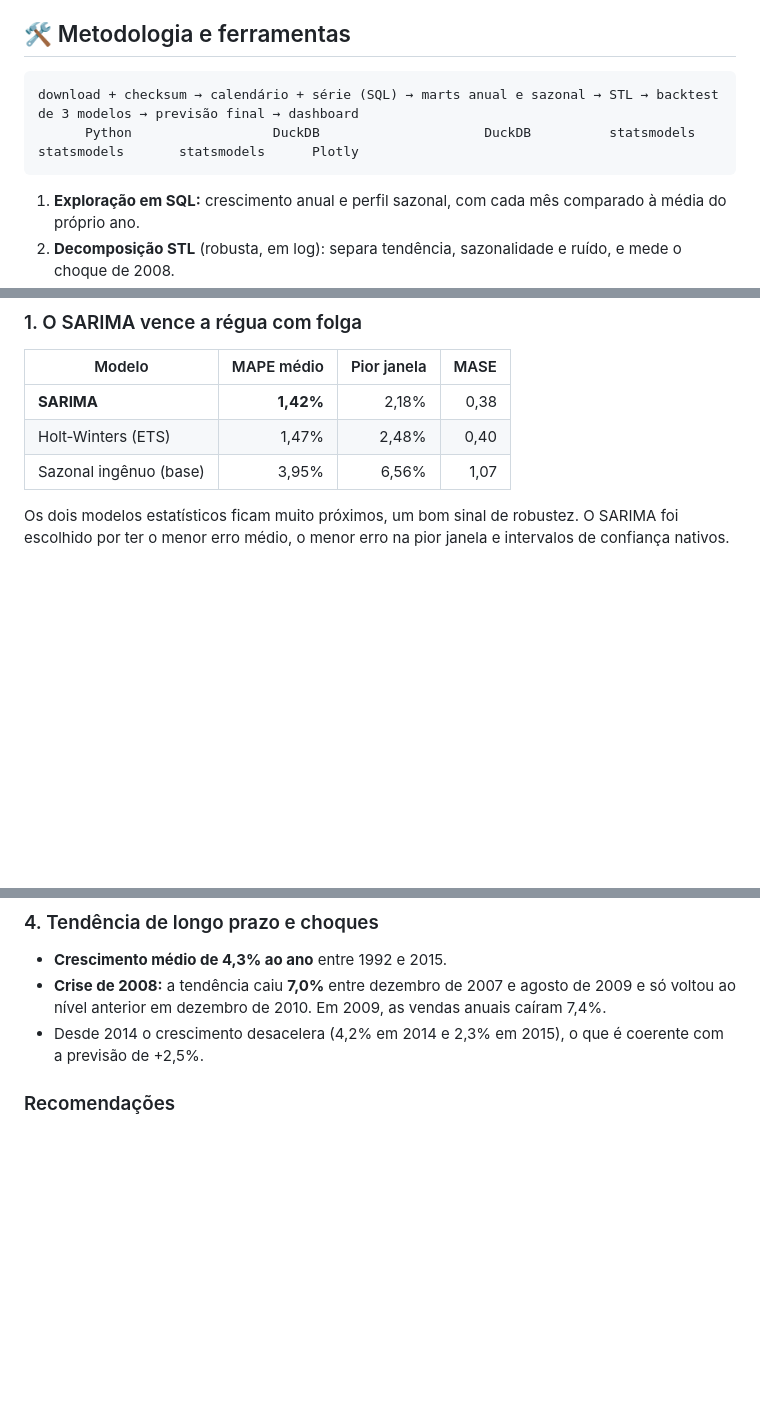
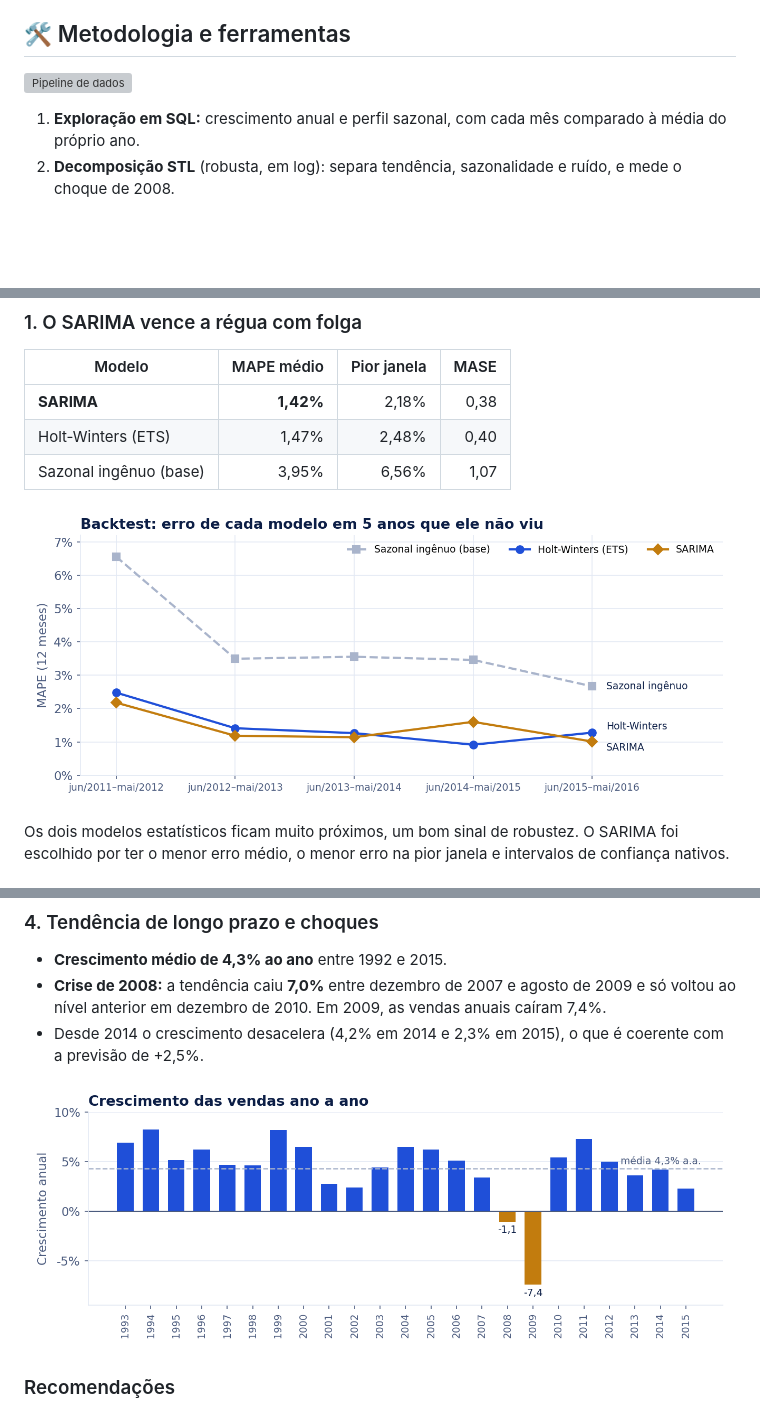
Before and after one commit to bishoppython/previsao-vendas-varejo, a Markdown page: README.md, 3 parts joined by grey strips. GitHub-like rendering; pictures changed too: docs/img/backtest.png (added), docs/img/crescimento_anual.png (added); blank space fills up the shorter version; grey boxes are pictures that could not be loaded.

Commit message:
README: dashboard, diagrama do pipeline e novos gráficos; CI no GitHub Actions
Co-Authored-By: Claude Opus 5.5 <noreply@anthropic.com>

````diff
--- a/README.md
+++ b/README.md
@@ -31,10 +33,7 @@ Compras, estoque, contratação temporária e fluxo de caixa dependem de quanto
 
 ## 🛠️ Metodologia e ferramentas
 
-```
-download + checksum → calendário + série (SQL) → marts anual e sazonal → STL → backtest de 3 modelos → previsão final → dashboard
-      Python                  DuckDB                     DuckDB          statsmodels    statsmodels       statsmodels      Plotly
-```
+![Pipeline de dados](docs/img/pipeline.svg)
 
 1. **Exploração em SQL:** crescimento anual e perfil sazonal, com cada mês comparado à média do próprio ano.
 2. **Decomposição STL** (robusta, em log): separa tendência, sazonalidade e ruído, e mede o choque de 2008.
@@ -57,6 +56,8 @@ download + checksum → calendário + série (SQL) → marts anual e sazonal →
 | Holt-Winters (ETS) | 1,47% | 2,48% | 0,40 |
 | Sazonal ingênuo (base) | 3,95% | 6,56% | 1,07 |
 
+![Erro de cada modelo no backtest](docs/img/backtest.png)
+
 Os dois modelos estatísticos ficam muito próximos, um bom sinal de robustez. O SARIMA foi escolhido por ter o menor erro médio, o menor erro na pior janela e intervalos de confiança nativos.
 
 ### 2. Previsão: +2,5% nos próximos 12 meses
@@ -78,6 +79,8 @@ Os dois modelos estatísticos ficam muito próximos, um bom sinal de robustez. O
 - **Crescimento médio de 4,3% ao ano** entre 1992 e 2015.
 - **Crise de 2008:** a tendência caiu **7,0%** entre dezembro de 2007 e agosto de 2009 e só voltou ao nível anterior em dezembro de 2010. Em 2009, as vendas anuais caíram 7,4%.
 - Desde 2014 o crescimento desacelera (4,2% em 2014 e 2,3% em 2015), o que é coerente com a previsão de +2,5%.
+
+![Crescimento anual das vendas](docs/img/crescimento_anual.png)
 
 ### Recomendações
 
````
Also changed, not shown: other parts of README.md (+2 -0 lines), docs/img/dashboard.png (added), 4 other files.
